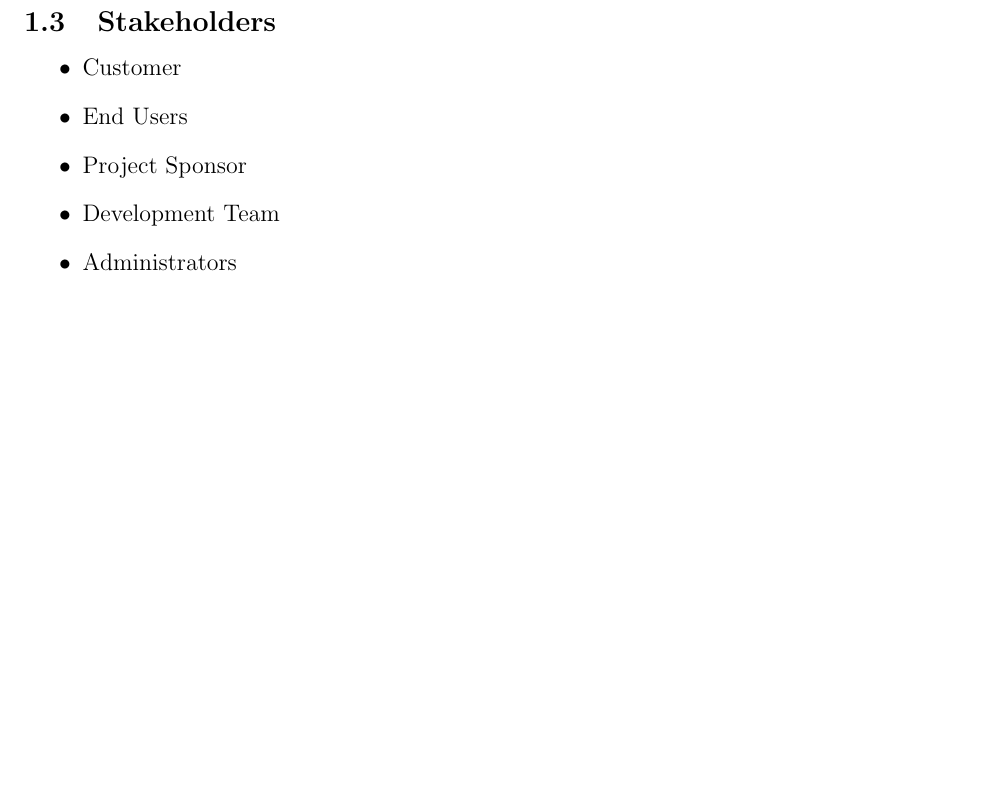
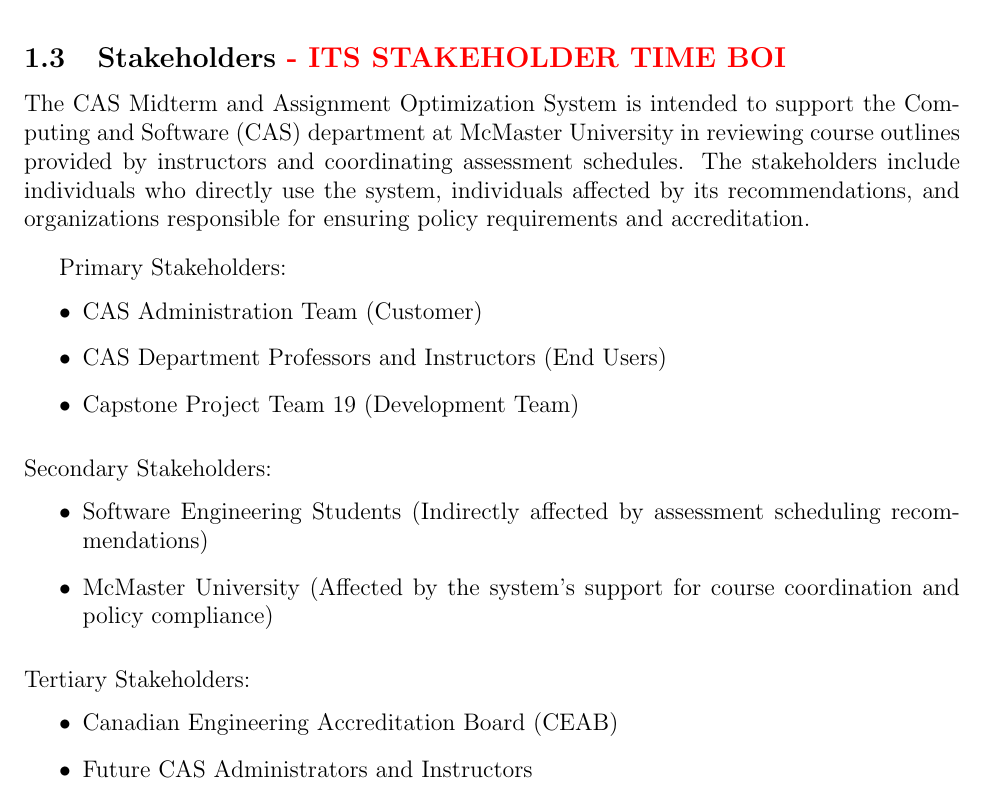
Before and after one commit to shivyam/cas-course-optimization, a LaTeX document (docs/SRS-IEEE/SRS.tex): part of page 6 of 17, cut at the place of the change, the shorter picture padded with empty space. Compiled offline with pdfLaTeX; a LaTeX package or settings file that is missing is left out.

Commit message:
Complete SRS Intro - Stakeholders; fixes #58

```diff
--- a/docs/SRS-IEEE/SRS.tex
+++ b/docs/SRS-IEEE/SRS.tex
@@ -203,14 +203,42 @@
 
 TODO
 
-\subsection{Stakeholders}
+\subsection{Stakeholders \textcolor{red}{- ITS STAKEHOLDER TIME BOI}}
+
+% \begin{itemize}
+% \item Customer
+% \item End Users
+% \item Project Sponsor
+% \item Development Team
+% \item Administrators
+% \end{itemize}
+
+The CAS Midterm and Assignment Optimization System is intended to support the Computing and Software (CAS)
+department at McMaster University in reviewing course outlines provided by instructors and coordinating
+assessment schedules. The stakeholders include individuals who directly use the system, individuals
+affected by its recommendations, and organizations responsible for ensuring policy requirements and accreditation.
+
+
+\bigskip
+Primary Stakeholders:
 \begin{itemize}
-\item Customer
-\item End Users
-\item Project Sponsor
-\item Development Team
-\item Administrators
+  \item CAS Administration Team (Customer)
+  \item CAS Department Professors and Instructors (End Users)
+  \item Capstone Project Team 19 (Development Team)
 \end{itemize}
+\bigskip
+Secondary Stakeholders:
+\begin{itemize}
+  \item Software Engineering Students (Indirectly affected by assessment scheduling recommendations)
+  \item McMaster University (Affected by the system's support for course coordination and policy compliance)
+\end{itemize}
+\bigskip
+Tertiary Stakeholders:
+\begin{itemize}
+  \item Canadian Engineering Accreditation Board (CEAB)
+  \item Future CAS Administrators and Instructors
+\end{itemize}
+
 
 \subsection{Definitions and Acronyms}
 
```
